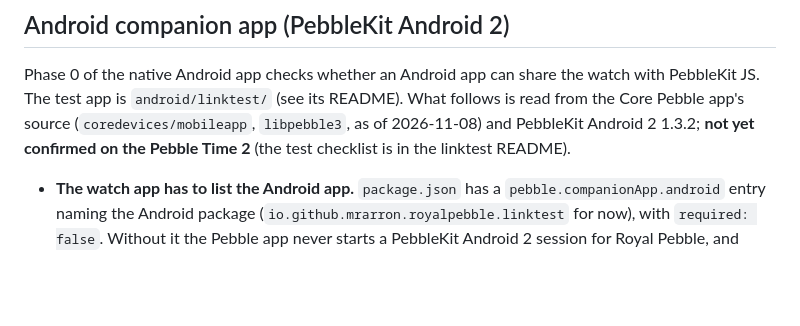
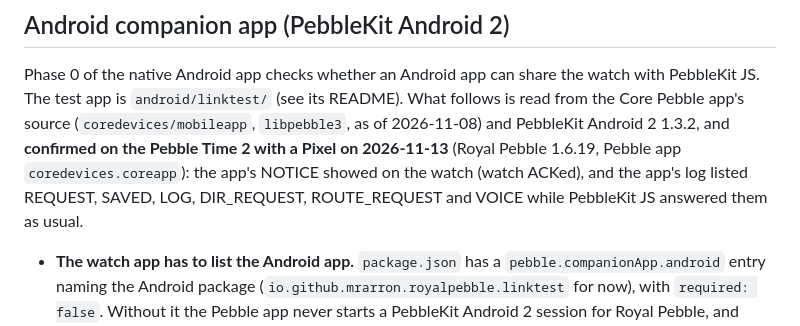
Before and after one commit to MrArron/royal-pebble, a Markdown page: docs/WATCH_PROTOCOL.md, the part around the change. Rendered like a GitHub page; blank space fills up the shorter version.

Commit message:
Watch protocol: Android companion routing confirmed on the Pebble Time 2
Co-Authored-By: Claude Opus 5.5 <noreply@anthropic.com>

```diff
--- a/docs/WATCH_PROTOCOL.md
+++ b/docs/WATCH_PROTOCOL.md
@@ -127,8 +127,11 @@ The phone also sends a slice by itself whenever the app starts (`ready`).
 Phase 0 of the native Android app checks whether an Android app can share the
 watch with PebbleKit JS. The test app is `android/linktest/` (see its README).
 What follows is read from the Core Pebble app's source (`coredevices/mobileapp`,
-`libpebble3`, as of 2026-11-08) and PebbleKit Android 2 1.3.2; **not yet
-confirmed on the Pebble Time 2** (the test checklist is in the linktest README).
+`libpebble3`, as of 2026-11-08) and PebbleKit Android 2 1.3.2, and **confirmed on
+the Pebble Time 2 with a Pixel on 2026-11-13** (Royal Pebble 1.6.19, Pebble app
+`coredevices.coreapp`): the app's NOTICE showed on the watch (watch ACKed), and
+the app's log listed REQUEST, SAVED, LOG, DIR_REQUEST, ROUTE_REQUEST and VOICE
+while PebbleKit JS answered them as usual.
 
 - **The watch app has to list the Android app.** `package.json` has a
   `pebble.companionApp.android` entry naming the Android package
```
